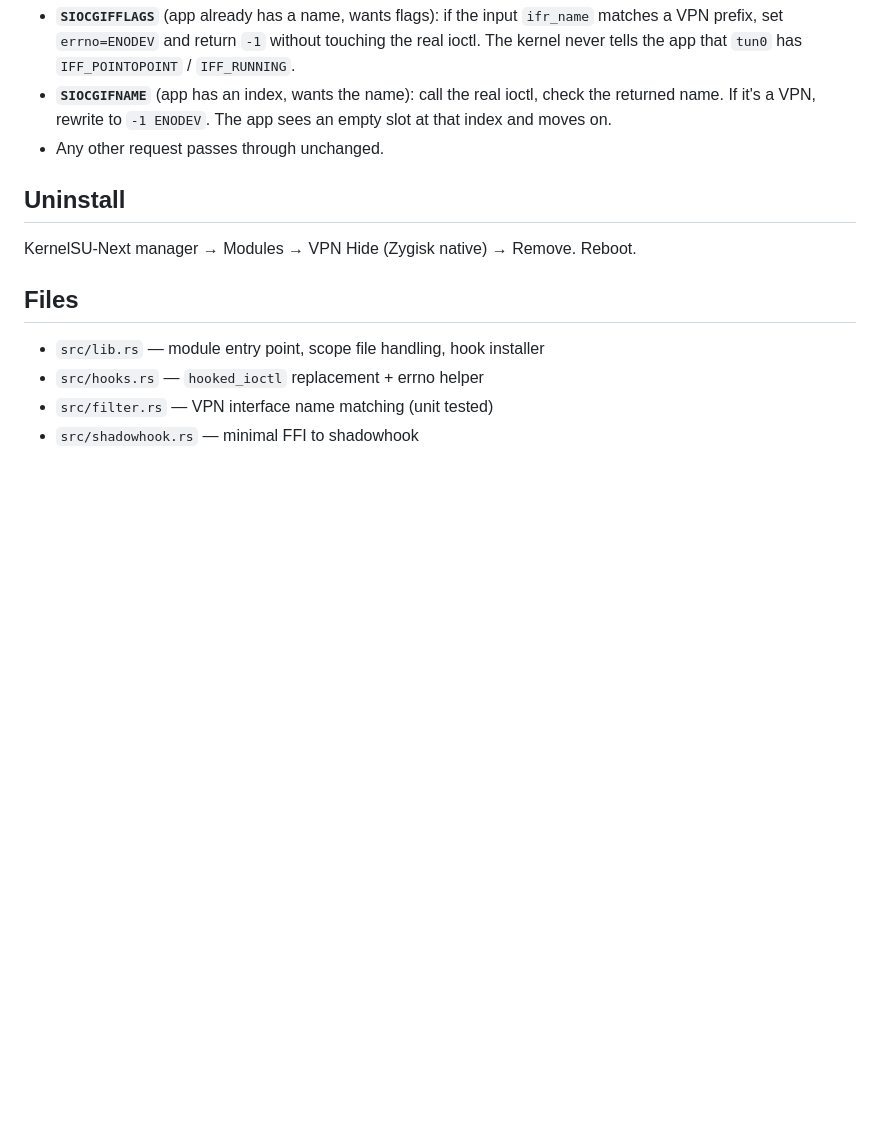
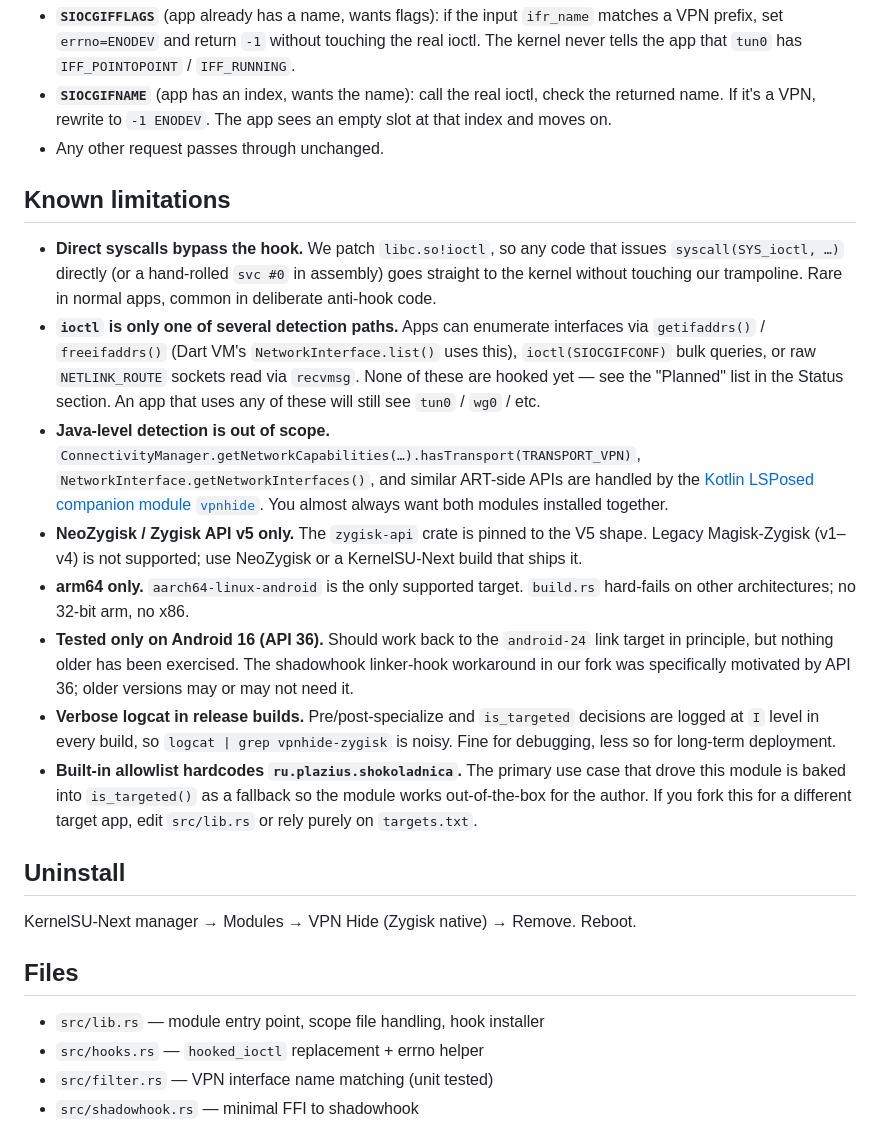
Before and after one commit to okhsunrog/vpnhide-zygisk, a Markdown page: README.md, the part around the change. Drawn GitHub-style; blank space fills up the shorter version.

Commit message:
docs: add Known limitations section to README

```diff
--- a/README.md
+++ b/README.md
@@ -147,6 +147,41 @@ list in the Kotlin companion module.
   The app sees an empty slot at that index and moves on.
 - Any other request passes through unchanged.
 
+## Known limitations
+
+- **Direct syscalls bypass the hook.** We patch `libc.so!ioctl`, so any
+  code that issues `syscall(SYS_ioctl, …)` directly (or a hand-rolled
+  `svc #0` in assembly) goes straight to the kernel without touching our
+  trampoline. Rare in normal apps, common in deliberate anti-hook code.
+- **`ioctl` is only one of several detection paths.** Apps can enumerate
+  interfaces via `getifaddrs()` / `freeifaddrs()` (Dart VM's
+  `NetworkInterface.list()` uses this), `ioctl(SIOCGIFCONF)` bulk queries,
+  or raw `NETLINK_ROUTE` sockets read via `recvmsg`. None of these are
+  hooked yet — see the "Planned" list in the Status section. An app that
+  uses any of these will still see `tun0` / `wg0` / etc.
+- **Java-level detection is out of scope.** `ConnectivityManager.getNetworkCapabilities(…).hasTransport(TRANSPORT_VPN)`,
+  `NetworkInterface.getNetworkInterfaces()`, and similar ART-side APIs
+  are handled by the [Kotlin LSPosed companion module `vpnhide`](https://github.com/okhsunrog/vpnhide).
+  You almost always want both modules installed together.
+- **NeoZygisk / Zygisk API v5 only.** The `zygisk-api` crate is pinned to
+  the V5 shape. Legacy Magisk-Zygisk (v1–v4) is not supported; use
+  NeoZygisk or a KernelSU-Next build that ships it.
+- **arm64 only.** `aarch64-linux-android` is the only supported target.
+  `build.rs` hard-fails on other architectures; no 32-bit arm, no x86.
+- **Tested only on Android 16 (API 36).** Should work back to the
+  `android-24` link target in principle, but nothing older has been
+  exercised. The shadowhook linker-hook workaround in our fork was
+  specifically motivated by API 36; older versions may or may not need it.
+- **Verbose logcat in release builds.** Pre/post-specialize and
+  `is_targeted` decisions are logged at `I` level in every build, so
+  `logcat | grep vpnhide-zygisk` is noisy. Fine for debugging, less so
+  for long-term deployment.
+- **Built-in allowlist hardcodes `ru.plazius.shokoladnica`.** The primary
+  use case that drove this module is baked into `is_targeted()` as a
+  fallback so the module works out-of-the-box for the author. If you fork
+  this for a different target app, edit `src/lib.rs` or rely purely on
+  `targets.txt`.
+
 ## Uninstall
 
 KernelSU-Next manager → Modules → VPN Hide (Zygisk native) → Remove.
```
